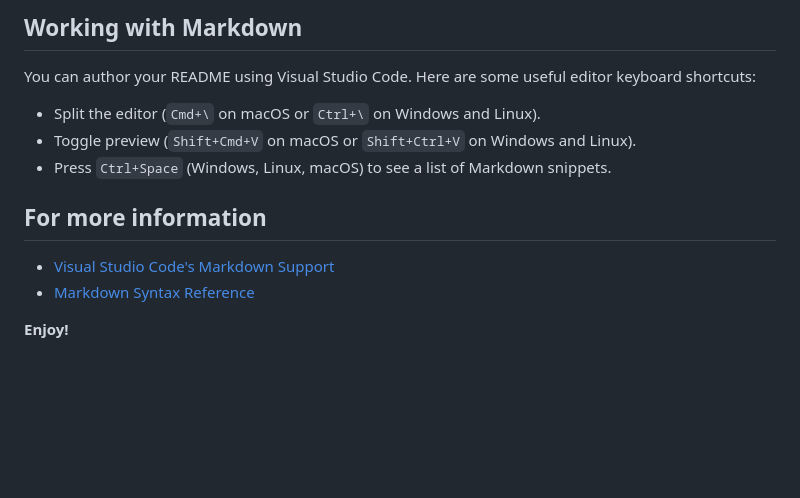
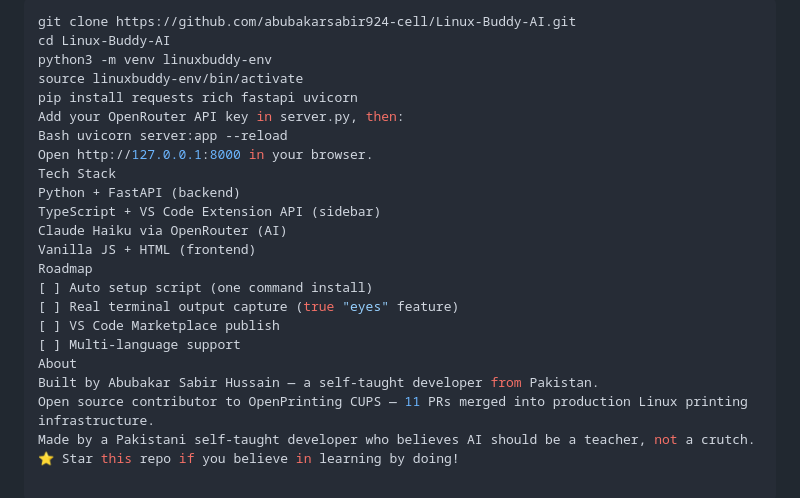
Before and after one commit to abubakarsabir924-cell/Linux-Buddy-AI, a Markdown page: README.md, the part around one of its changes. GitHub-like rendering; blank space fills up the shorter version.

````diff
--- a/README.md
+++ b/README.md
@@ -58,14 +42,24 @@ Ensure that you've read through the extensions guidelines and follow the best pr
-## Working with Markdown
-
-You can author your README using Visual Studio Code. Here are some useful editor keyboard shortcuts:
-
-* Split the editor (`Cmd+\` on macOS or `Ctrl+\` on Windows and Linux).
-* Toggle preview (`Shift+Cmd+V` on macOS or `Shift+Ctrl+V` on Windows and Linux).
-* Press `Ctrl+Space` (Windows, Linux, macOS) to see a list of Markdown snippets.
-
-## For more information
-
-* [Visual Studio Code's Markdown Support](http://code.visualstudio.com/docs/languages/markdown)
-* [Markdown Syntax Reference](https://help.github.com/articles/markdown-basics/)
-
-**Enjoy!**
+```bash
+git clone https://github.com/abubakarsabir924-cell/Linux-Buddy-AI.git
+cd Linux-Buddy-AI
+python3 -m venv linuxbuddy-env
+source linuxbuddy-env/bin/activate
+pip install requests rich fastapi uvicorn
+Add your OpenRouter API key in server.py, then:
+Bash uvicorn server:app --reload
+Open http://127.0.0.1:8000 in your browser.
+Tech Stack
+Python + FastAPI (backend)
+TypeScript + VS Code Extension API (sidebar)
+Claude Haiku via OpenRouter (AI)
+Vanilla JS + HTML (frontend)
+Roadmap
+[ ] Auto setup script (one command install)
+[ ] Real terminal output capture (true "eyes" feature)
+[ ] VS Code Marketplace publish
+[ ] Multi-language support
+About
+Built by Abubakar Sabir Hussain — a self-taught developer from Pakistan.
+Open source contributor to OpenPrinting CUPS — 11 PRs merged into production Linux printing infrastructure.
+Made by a Pakistani self-taught developer who believes AI should be a teacher, not a crutch.
+⭐ Star this repo if you believe in learning by doing!
````
Also changed, not shown: other parts of README.md (+20 -36 lines), image.png (added), screenshots/cli.png (added), screenshots/extension.png (added), screenshots/gui.png (added), 2 other files.
